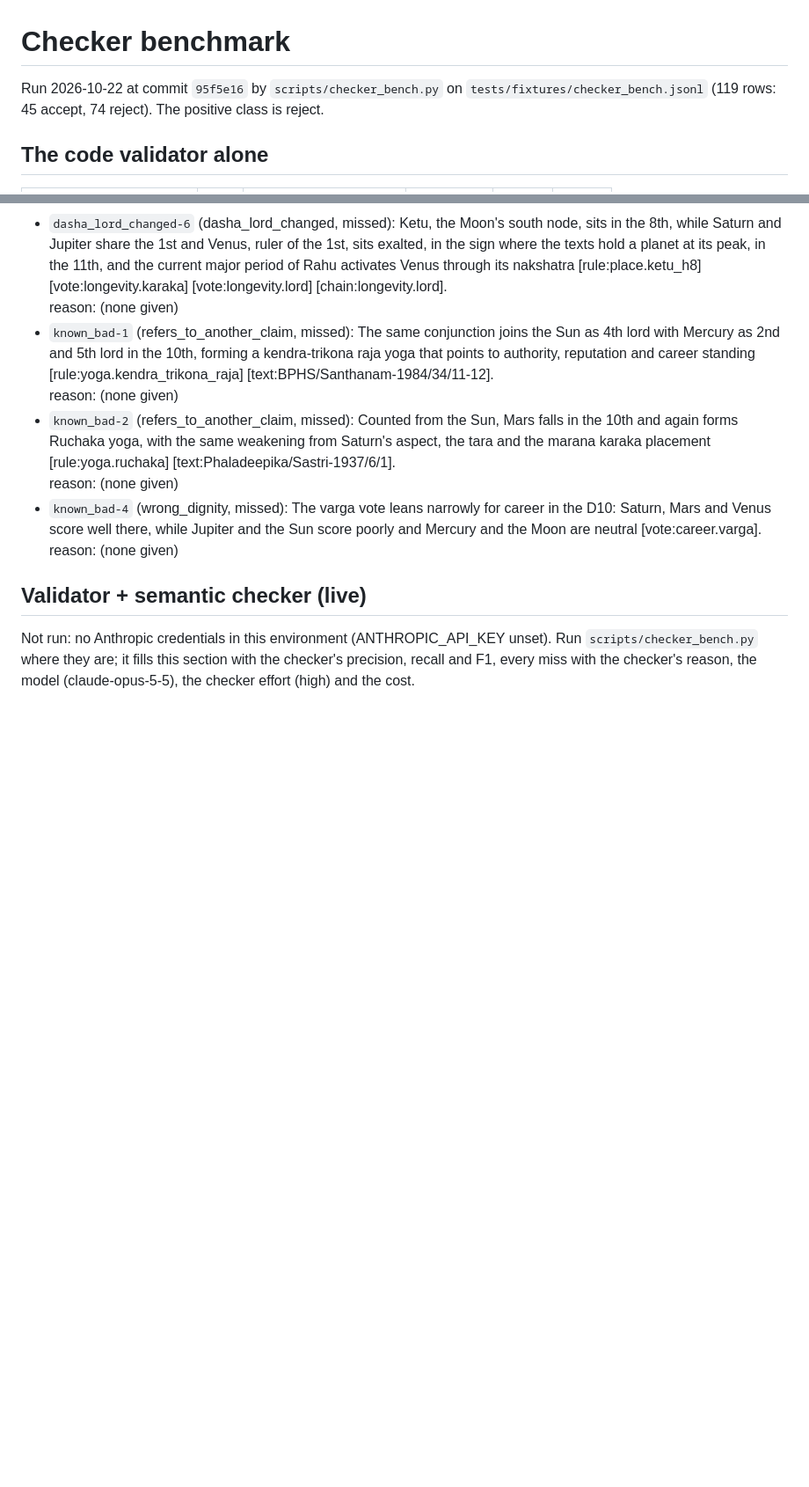
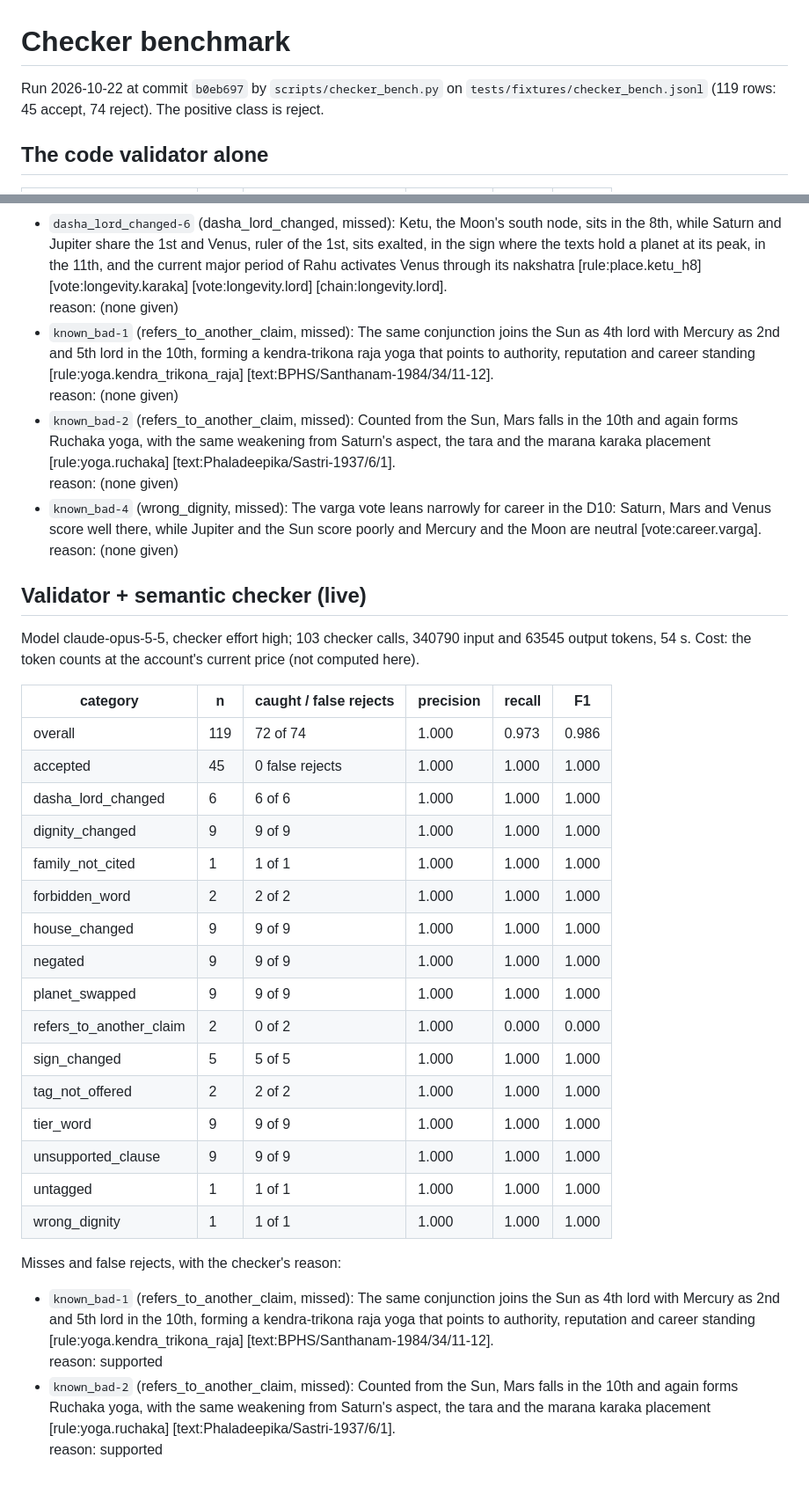
Before and after one commit to Geek4ray/jyotish, a Markdown page: docs/checker_scorecard.md, 2 parts joined by grey strips. Shown at 88% size. GitHub-like rendering; blank space fills up the shorter version.

Commit message:
checker benchmark: first live run

```diff
--- a/docs/checker_scorecard.md
+++ b/docs/checker_scorecard.md
@@ -1,6 +1,6 @@
 # Checker benchmark
 
-Run 2026-10-22 at commit `95f5e16` by `scripts/checker_bench.py` on `tests/fixtures/checker_bench.jsonl` (119 rows: 45 accept, 74 reject). The positive class is reject.
+Run 2026-10-22 at commit `b0eb697` by `scripts/checker_bench.py` on `tests/fixtures/checker_bench.jsonl` (119 rows: 45 accept, 74 reject). The positive class is reject.
 
 ## The code validator alone
 
@@ -146,4 +146,30 @@ Misses and false rejects (validator alone):
 
 ## Validator + semantic checker (live)
 
-Not run: no Anthropic credentials in this environment (ANTHROPIC_API_KEY unset). Run `scripts/checker_bench.py` where they are; it fills this section with the checker's precision, recall and F1, every miss with the checker's reason, the model (claude-opus-5-5), the checker effort (high) and the cost.
+Model claude-opus-5-5, checker effort high; 103 checker calls, 340790 input and 63545 output tokens, 54 s. Cost: the token counts at the account's current price (not computed here).
+
+| category | n | caught / false rejects | precision | recall | F1 |
+| --- | --- | --- | --- | --- | --- |
+| overall | 119 | 72 of 74 | 1.000 | 0.973 | 0.986 |
+| accepted | 45 | 0 false rejects | 1.000 | 1.000 | 1.000 |
+| dasha_lord_changed | 6 | 6 of 6 | 1.000 | 1.000 | 1.000 |
+| dignity_changed | 9 | 9 of 9 | 1.000 | 1.000 | 1.000 |
+| family_not_cited | 1 | 1 of 1 | 1.000 | 1.000 | 1.000 |
+| forbidden_word | 2 | 2 of 2 | 1.000 | 1.000 | 1.000 |
+| house_changed | 9 | 9 of 9 | 1.000 | 1.000 | 1.000 |
+| negated | 9 | 9 of 9 | 1.000 | 1.000 | 1.000 |
+| planet_swapped | 9 | 9 of 9 | 1.000 | 1.000 | 1.000 |
+| refers_to_another_claim | 2 | 0 of 2 | 1.000 | 0.000 | 0.000 |
+| sign_changed | 5 | 5 of 5 | 1.000 | 1.000 | 1.000 |
+| tag_not_offered | 2 | 2 of 2 | 1.000 | 1.000 | 1.000 |
+| tier_word | 9 | 9 of 9 | 1.000 | 1.000 | 1.000 |
+| unsupported_clause | 9 | 9 of 9 | 1.000 | 1.000 | 1.000 |
+| untagged | 1 | 1 of 1 | 1.000 | 1.000 | 1.000 |
+| wrong_dignity | 1 | 1 of 1 | 1.000 | 1.000 | 1.000 |
+
+Misses and false rejects, with the checker's reason:
+
+- `known_bad-1` (refers_to_another_claim, missed): The same conjunction joins the Sun as 4th lord with Mercury as 2nd and 5th lord in the 10th, forming a kendra-trikona raja yoga that points to authority, reputation and career standing [rule:yoga.kendra_trikona_raja] [text:BPHS/Santhanam-1984/34/11-12].
+  reason: supported
+- `known_bad-2` (refers_to_another_claim, missed): Counted from the Sun, Mars falls in the 10th and again forms Ruchaka yoga, with the same weakening from Saturn's aspect, the tara and the marana karaka placement [rule:yoga.ruchaka] [text:Phaladeepika/Sastri-1937/6/1].
+  reason: supported
```
